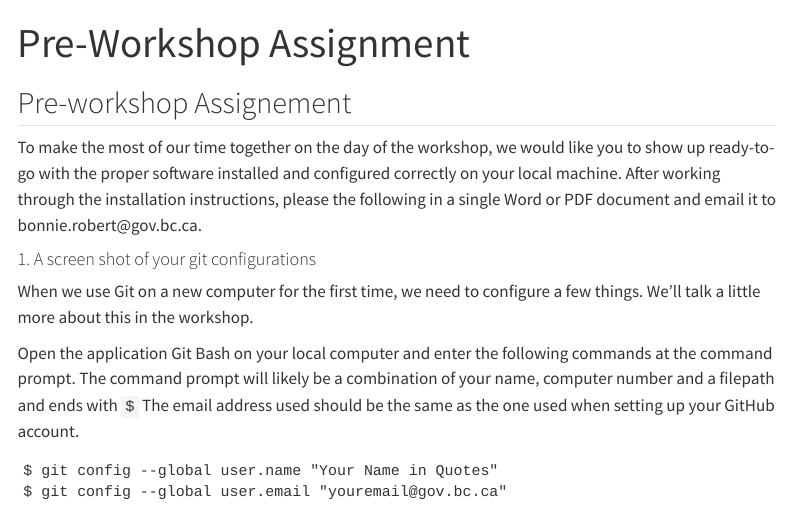
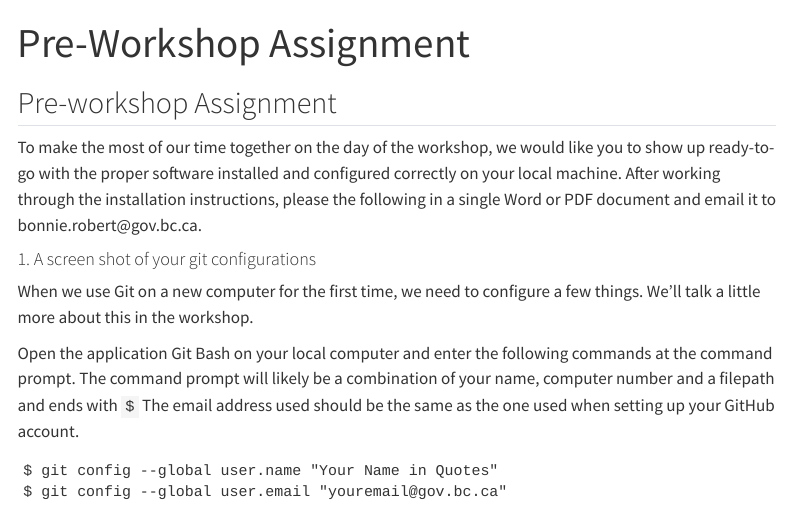
Before and after one commit to bcgov/ds-intro-to-git, a Quarto document (pre-workshop/assignment.qmd): the page in a window 1100 px wide, from its top. Rendered offline with R 4.5, knitr and Pandoc in place of Quarto, with nearby package versions; menus at the side of the page are left out.

Commit message:
minor edit

```diff
--- a/pre-workshop/assignment.qmd
+++ b/pre-workshop/assignment.qmd
@@ -2,7 +2,7 @@
 title: "Pre-Workshop Assignment"
 ---
 
-## Pre-workshop Assignement
+## Pre-workshop Assignment
 
 To make the most of our time together on the day of the workshop, we would like you to show up ready-to-go with the proper software installed and configured correctly on your local machine. After working through the installation instructions, please the following in a single Word or PDF document and email it to bonnie.robert\@gov.bc.ca.
 
```
Also changed, not shown: docs/search.json, 1 other file.
